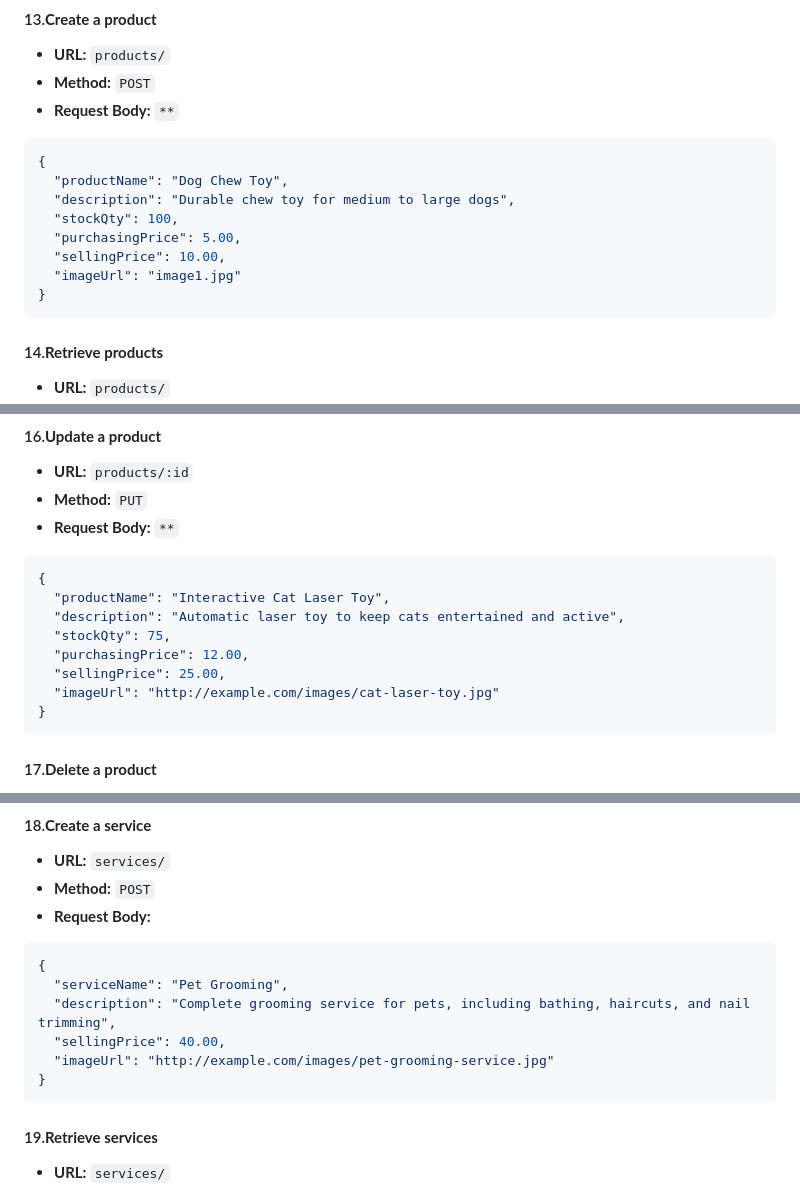
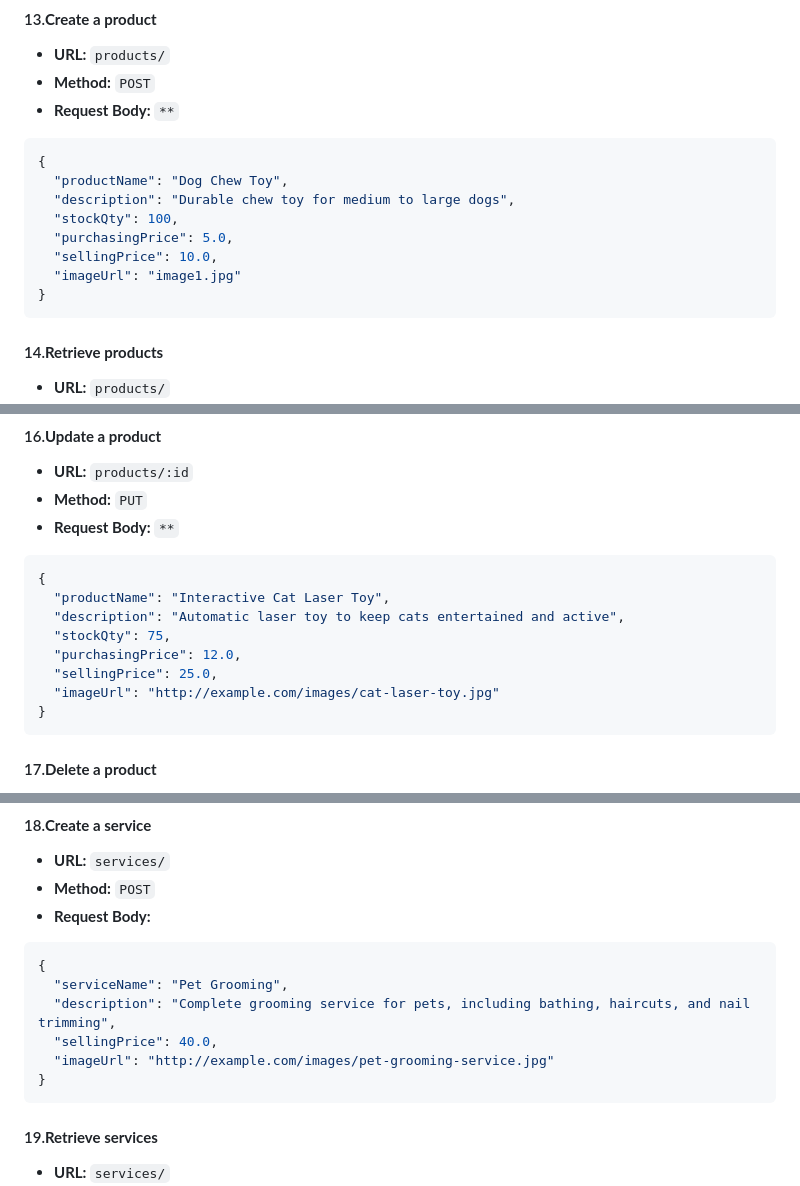
Before and after one commit to Shaliha07/petshop, a Markdown page: API_README.md, 3 parts joined by grey strips. Drawn GitHub-style.

Commit message:
Updated API Documentation

````diff
--- a/API_README.md
+++ b/API_README.md
@@ -116,11 +119,12 @@
   "productName": "Dog Chew Toy",
   "description": "Durable chew toy for medium to large dogs",
   "stockQty": 100,
-  "purchasingPrice": 5.00,
-  "sellingPrice": 10.00,
+  "purchasingPrice": 5.0,
+  "sellingPrice": 10.0,
   "imageUrl": "image1.jpg"
 }
 ```
+
 #### 14.**Retrieve products**
 
 - **URL:** `products/`
@@ -144,8 +148,8 @@
   "productName": "Interactive Cat Laser Toy",
   "description": "Automatic laser toy to keep cats entertained and active",
   "stockQty": 75,
-  "purchasingPrice": 12.00,
-  "sellingPrice": 25.00,
+  "purchasingPrice": 12.0,
+  "sellingPrice": 25.0,
   "imageUrl": "http://example.com/images/cat-laser-toy.jpg"
 }
 ```
@@ -166,10 +170,11 @@
 {
   "serviceName": "Pet Grooming",
   "description": "Complete grooming service for pets, including bathing, haircuts, and nail trimming",
-  "sellingPrice": 40.00,
+  "sellingPrice": 40.0,
   "imageUrl": "http://example.com/images/pet-grooming-service.jpg"
 }
 ```
+
 #### 19.**Retrieve services**
 
 - **URL:** `services/`
````
Also changed, not shown: other parts of API_README.md (+13 -11 lines).
